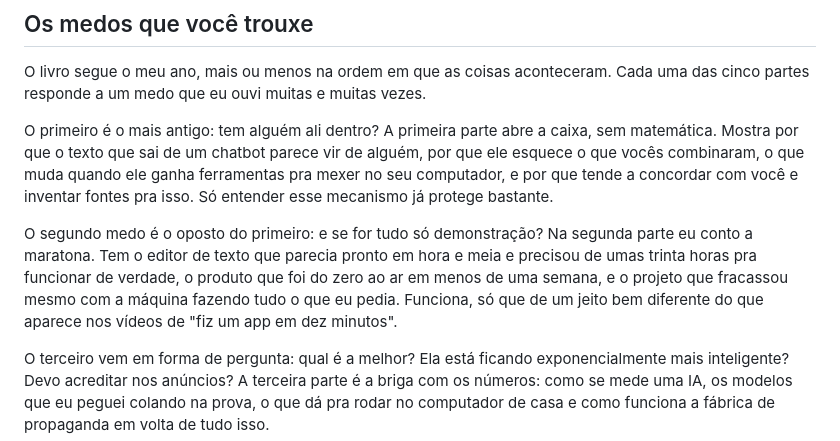
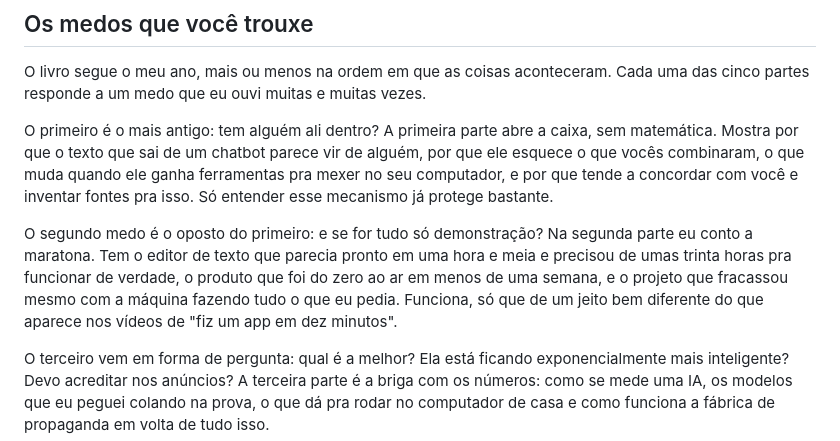
Before and after one commit to BernardoDeveloper/ai-book-2026, a Markdown page: book/pt/index.md, the part around the change. GitHub-like rendering.

Commit message:
copyedit: fix missing word

```diff
--- a/book/pt/index.md
+++ b/book/pt/index.md
@@ -84,7 +84,7 @@ O livro segue o meu ano, mais ou menos na ordem em que as coisas aconteceram. Ca
 
 O primeiro é o mais antigo: tem alguém ali dentro? A primeira parte abre a caixa, sem matemática. Mostra por que o texto que sai de um chatbot parece vir de alguém, por que ele esquece o que vocês combinaram, o que muda quando ele ganha ferramentas pra mexer no seu computador, e por que tende a concordar com você e inventar fontes pra isso. Só entender esse mecanismo já protege bastante.
 
-O segundo medo é o oposto do primeiro: e se for tudo só demonstração? Na segunda parte eu conto a maratona. Tem o editor de texto que parecia pronto em hora e meia e precisou de umas trinta horas pra funcionar de verdade, o produto que foi do zero ao ar em menos de uma semana, e o projeto que fracassou mesmo com a máquina fazendo tudo o que eu pedia. Funciona, só que de um jeito bem diferente do que aparece nos vídeos de "fiz um app em dez minutos".
+O segundo medo é o oposto do primeiro: e se for tudo só demonstração? Na segunda parte eu conto a maratona. Tem o editor de texto que parecia pronto em uma hora e meia e precisou de umas trinta horas pra funcionar de verdade, o produto que foi do zero ao ar em menos de uma semana, e o projeto que fracassou mesmo com a máquina fazendo tudo o que eu pedia. Funciona, só que de um jeito bem diferente do que aparece nos vídeos de "fiz um app em dez minutos".
 
 O terceiro vem em forma de pergunta: qual é a melhor? Ela está ficando exponencialmente mais inteligente? Devo acreditar nos anúncios? A terceira parte é a briga com os números: como se mede uma IA, os modelos que eu peguei colando na prova, o que dá pra rodar no computador de casa e como funciona a fábrica de propaganda em volta de tudo isso.
 
```
